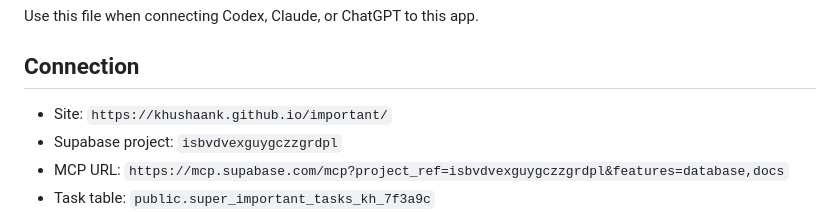
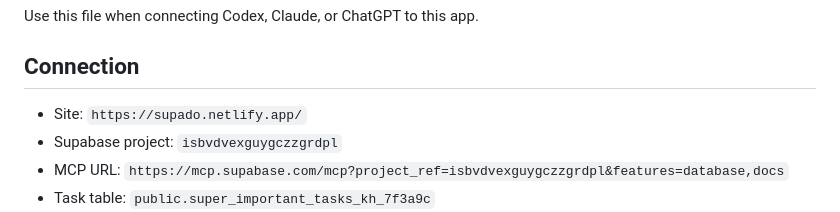
Before and after one commit to khushaank/important, a Markdown page: car.md, the part around the change. Rendered like a GitHub page.

Commit message:
complete car.md

```diff
--- a/car.md
+++ b/car.md
@@ -4,7 +4,7 @@ Use this file when connecting Codex, Claude, or ChatGPT to this app.
 
 ## Connection
 
-- Site: `https://khushaank.github.io/important/`
+- Site: `https://supado.netlify.app/`
 - Supabase project: `isbvdvexguygczzgrdpl`
 - MCP URL: `https://mcp.supabase.com/mcp?project_ref=isbvdvexguygczzgrdpl&features=database,docs`
 - Task table: `public.super_important_tasks_kh_7f3a9c`
```
